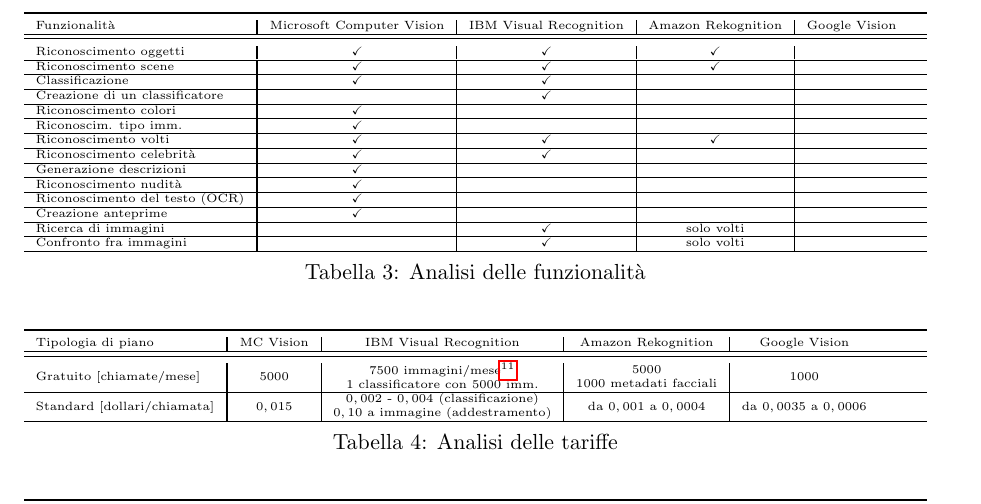
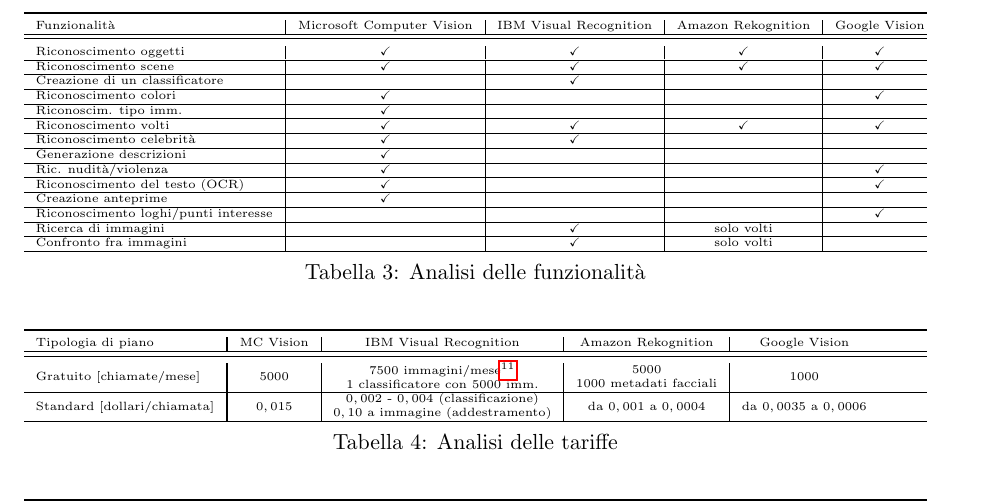
Before and after one commit to mromanelli9/ai-project, a LaTeX document (doc/relazione.tex, which reads doc/capitolo7.tex): part of page 11 of 11, cut so that both start at the same text. Compiled offline with pdfLaTeX.

Commit message:
aggiunta parte google tabella 3

```diff
--- a/doc/capitolo7.tex
+++ b/doc/capitolo7.tex
@@ -11,18 +11,18 @@
 \toprule
 Funzionalità & Microsoft Computer Vision & IBM Visual Recognition & Amazon Rekognition & Google Vision \\ \hline
 \midrule
-\multicolumn{1}{l?}{Riconoscimento oggetti} & \checkmark & \checkmark & \checkmark &  \\ \hline
-\multicolumn{1}{l?}{Riconoscimento scene} & \checkmark & \checkmark & \checkmark &  \\ \hline
-\multicolumn{1}{l?}{Classificazione} & \checkmark & \checkmark & &  \\ \hline
+\multicolumn{1}{l?}{Riconoscimento oggetti} & \checkmark & \checkmark & \checkmark & \checkmark \\ \hline
+\multicolumn{1}{l?}{Riconoscimento scene} & \checkmark & \checkmark & \checkmark & \checkmark \\ \hline
 \multicolumn{1}{l?}{Creazione di un classificatore} & & \checkmark & &  \\ \hline
-\multicolumn{1}{l?}{Riconoscimento colori} & \checkmark &  &  &  \\ \hline
+\multicolumn{1}{l?}{Riconoscimento colori} & \checkmark &  &  & \checkmark \\ \hline
 \multicolumn{1}{l?}{Riconoscim. tipo imm.} & \checkmark &  &  & \\ \hline
-\multicolumn{1}{l?}{Riconoscimento volti} & \checkmark & \checkmark & \checkmark & \\ \hline
+\multicolumn{1}{l?}{Riconoscimento volti} & \checkmark & \checkmark & \checkmark & \checkmark \\ \hline
 \multicolumn{1}{l?}{Riconoscimento celebrità} & \checkmark & \checkmark &  & \\ \hline
 \multicolumn{1}{l?}{Generazione descrizioni} & \checkmark &  &  & \\ \hline
-\multicolumn{1}{l?}{Riconoscimento nudità} & \checkmark&  &  & \\ \hline
-\multicolumn{1}{l?}{Riconoscimento del testo (OCR)} & \checkmark &  &  & \\ \hline
+\multicolumn{1}{l?}{Ric. nudità/violenza} & \checkmark&  &  & \checkmark \\ \hline
+\multicolumn{1}{l?}{Riconoscimento del testo (OCR)} & \checkmark &  &  & \checkmark \\ \hline
 \multicolumn{1}{l?}{Creazione anteprime} & \checkmark &  &  & \\ \hline
+\multicolumn{1}{l?}{Riconoscimento loghi/punti interesse} &  &  &  & \checkmark \\ \hline
 \multicolumn{1}{l?}{Ricerca di immagini} & & \checkmark &  solo volti & \\ \hline
 \multicolumn{1}{l?}{Confronto fra immagini} & & \checkmark & solo volti & \\ \hline
 \end{tabularx}}
```
